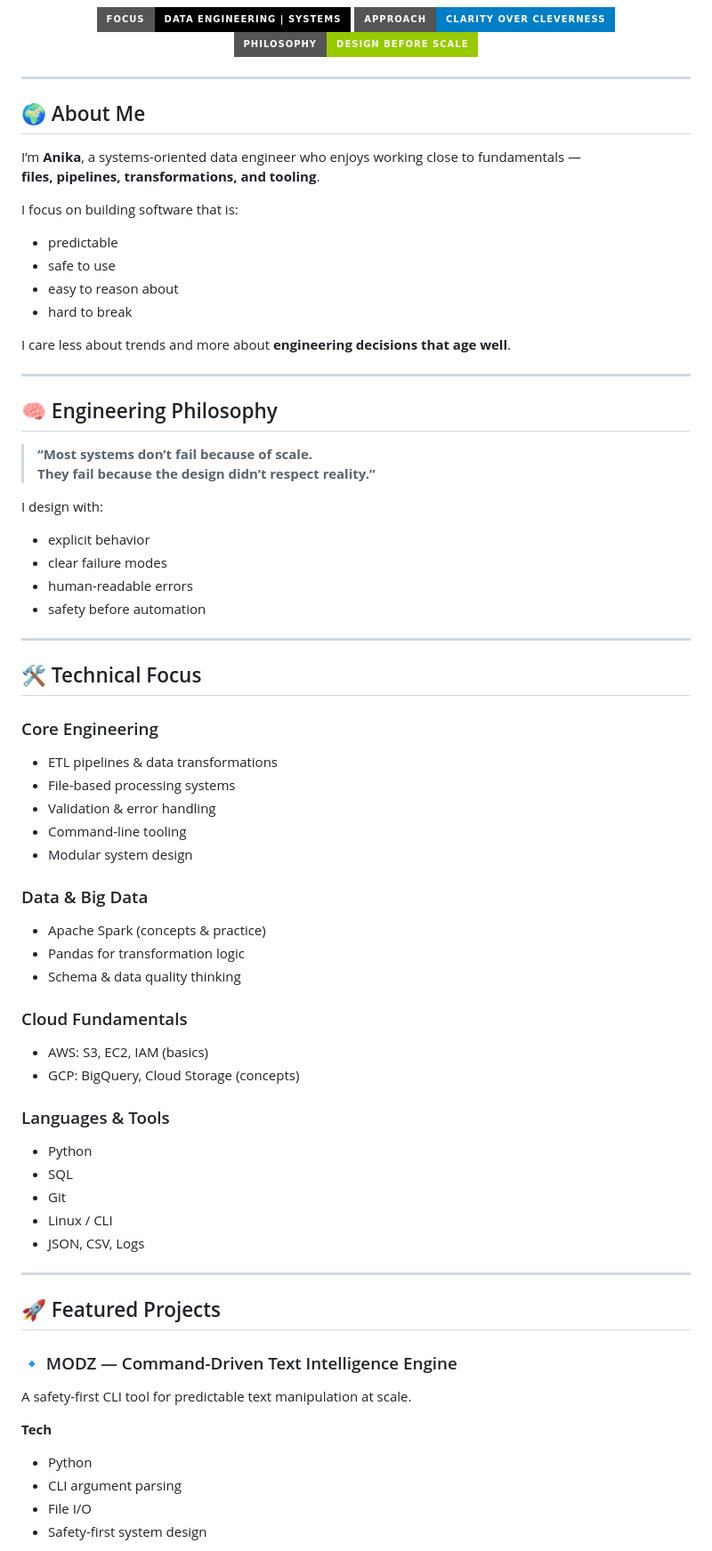
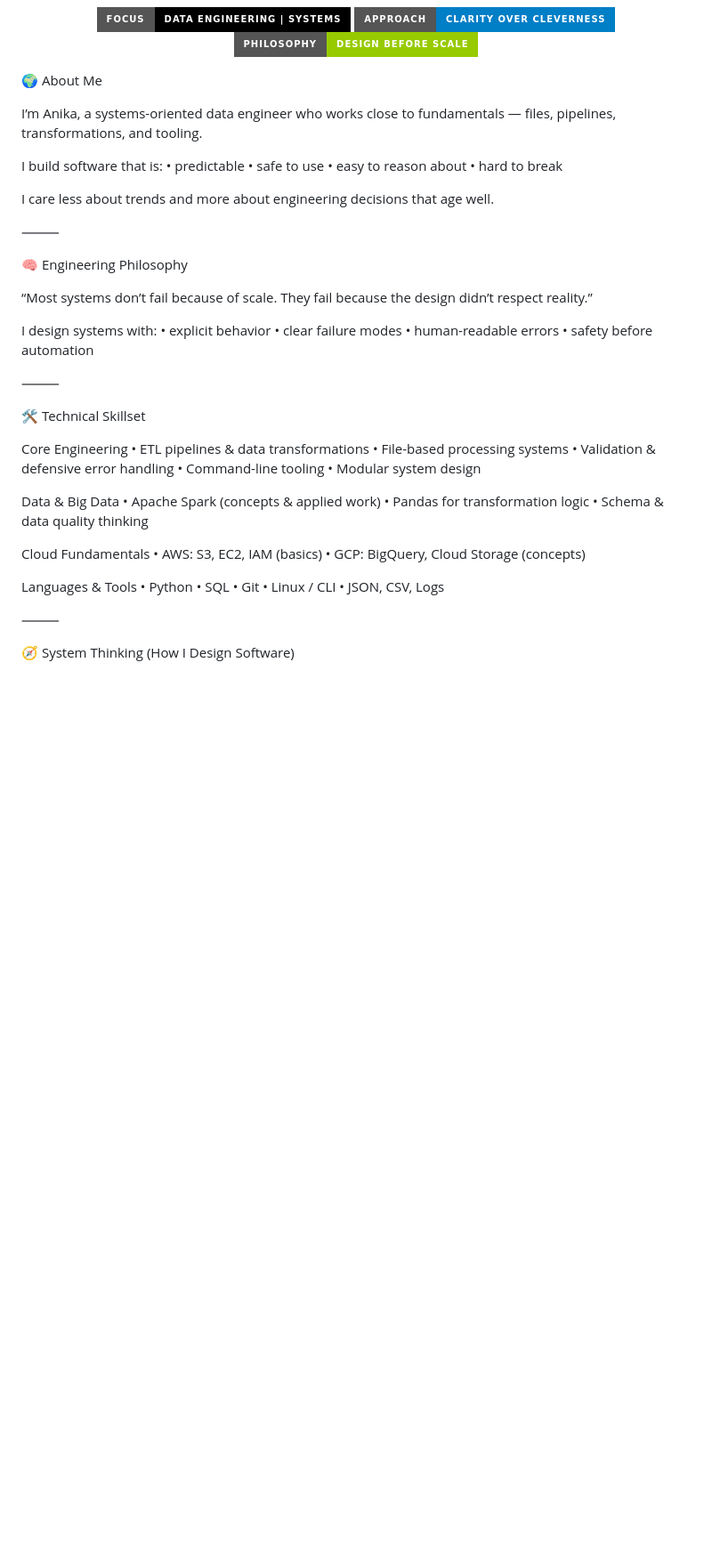
Before and after one commit to Anikakumari12/Anikakumari12, a Markdown page: README.md, the part around one of its changes. Shown at 89% size. Drawn GitHub-style; badges without logos; blank space fills up the shorter version.

```diff
--- a/README.md
+++ b/README.md
@@ -8,73 +8,60 @@
   <img src="https://img.shields.io/badge/Philosophy-Design%20Before%20Scale-green?style=for-the-badge"/>
 </p>
 
----
+🌍 About Me
 
-## 🌍 About Me
+I’m Anika, a systems-oriented data engineer who works close to fundamentals —
+files, pipelines, transformations, and tooling.
 
-I’m **Anika**, a systems-oriented data engineer who enjoys working close to fundamentals —
-**files, pipelines, transformations, and tooling**.
+I build software that is:
+	•	predictable
+	•	safe to use
+	•	easy to reason about
+	•	hard to break
 
-I focus on building software that is:
+I care less about trends and more about engineering decisions that age well.
 
-- predictable
-- safe to use
-- easy to reason about
-- hard to break
+⸻
 
-I care less about trends and more about **engineering decisions that age well**.
+🧠 Engineering Philosophy
 
----
+“Most systems don’t fail because of scale.
+They fail because the design didn’t respect reality.”
 
-## 🧠 Engineering Philosophy
+I design systems with:
+	•	explicit behavior
+	•	clear failure modes
+	•	human-readable errors
+	•	safety before automation
 
-> **“Most systems don’t fail because of scale.
-> They fail because the design didn’t respect reality.”**
+⸻
 
-I design with:
-- explicit behavior
-- clear failure modes
-- human-readable errors
-- safety before automation
+🛠 Technical Skillset
 
----
+Core Engineering
+	•	ETL pipelines & data transformations
+	•	File-based processing systems
+	•	Validation & defensive error handling
+	•	Command-line tooling
+	•	Modular system design
 
-## 🛠 Technical Focus
+Data & Big Data
+	•	Apache Spark (concepts & applied work)
+	•	Pandas for transformation logic
+	•	Schema & data quality thinking
 
-### Core Engineering
-- ETL pipelines & data transformations
-- File-based processing systems
-- Validation & error handling
-- Command-line tooling
-- Modular system design
+Cloud Fundamentals
+	•	AWS: S3, EC2, IAM (basics)
+	•	GCP: BigQuery, Cloud Storage (concepts)
 
-### Data & Big Data
-- Apache Spark (concepts & practice)
-- Pandas for transformation logic
-- Schema & data quality thinking
+Languages & Tools
+	•	Python
+	•	SQL
+	•	Git
+	•	Linux / CLI
+	•	JSON, CSV, Logs
 
-### Cloud Fundamentals
-- AWS: S3, EC2, IAM (basics)
-- GCP: BigQuery, Cloud Storage (concepts)
+⸻
 
-### Languages & Tools
-- Python
-- SQL
-- Git
-- Linux / CLI
-- JSON, CSV, Logs
+🧭 System Thinking (How I Design Software)
 
----
-
-## 🚀 Featured Projects
-
-### 🔹 MODZ — Command-Driven Text Intelligence Engine
-
-A safety-first CLI tool for predictable text manipulation at scale.
-
-**Tech**
-- Python
-- CLI argument parsing
-- File I/O
-- Safety-first system design
-
```
Also changed, not shown: other parts of README.md (+70 -96 lines).
